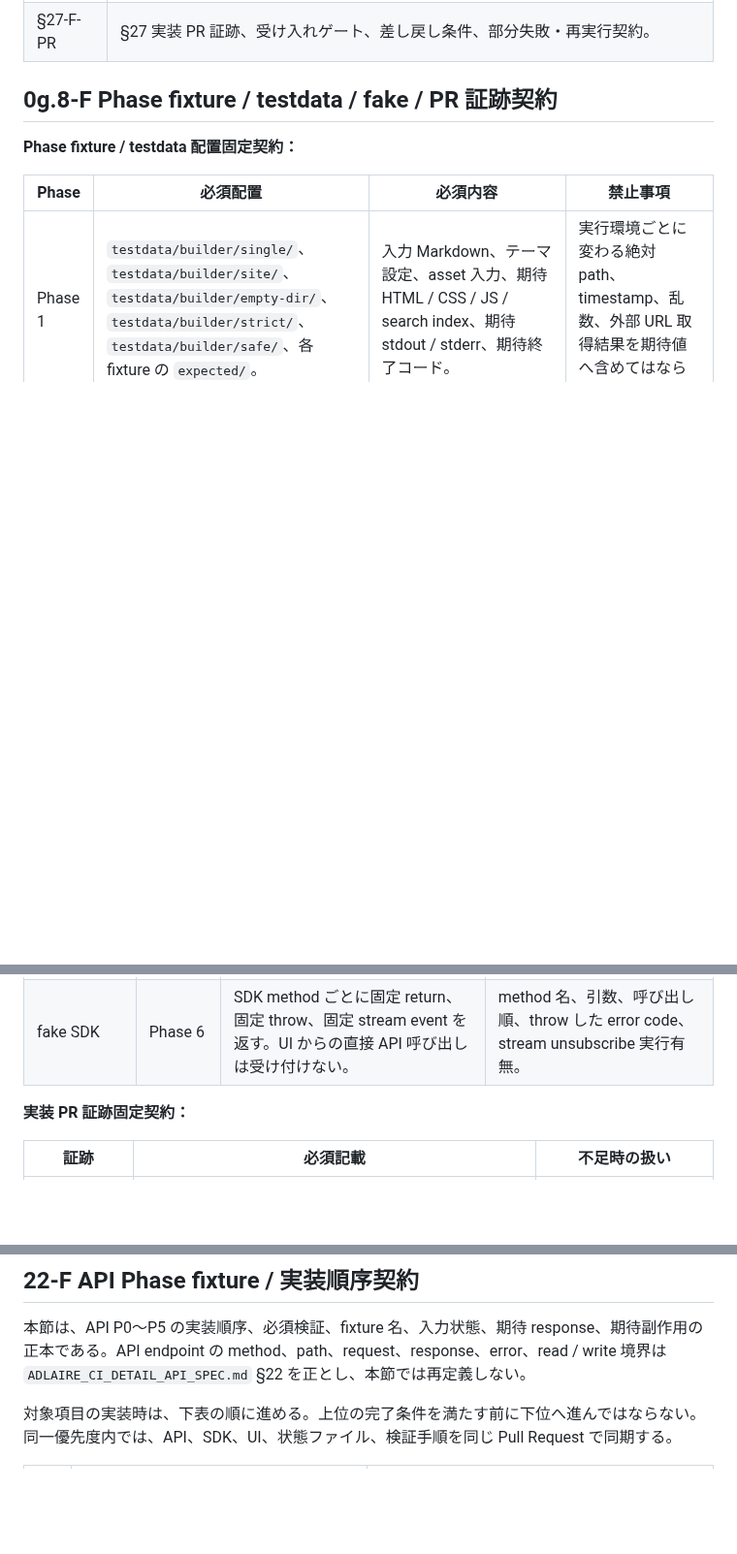
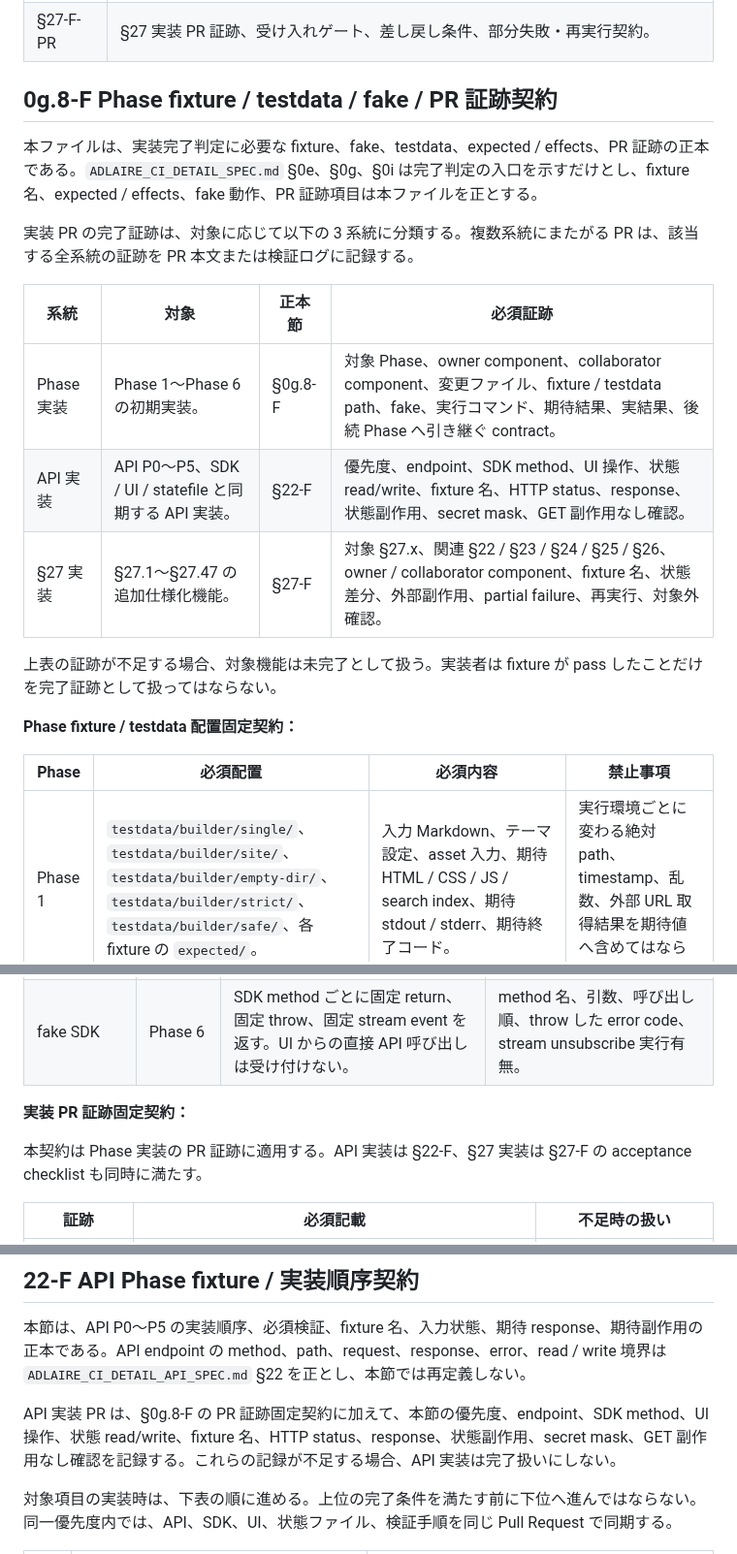
Before and after one commit to fqwink/Build-Scripts, a Markdown page: ADLAIRE_CI_DETAIL_FIXTURE_SPEC.md, 3 parts joined by grey strips. Shown at 97% size. GitHub-like rendering; blank space fills up the shorter version.

```diff
--- a/ADLAIRE_CI_DETAIL_FIXTURE_SPEC.md
+++ b/ADLAIRE_CI_DETAIL_FIXTURE_SPEC.md
@@ -30,6 +30,18 @@
 
 ## 0g.8-F Phase fixture / testdata / fake / PR 証跡契約
 
+本ファイルは、実装完了判定に必要な fixture、fake、testdata、expected / effects、PR 証跡の正本である。`ADLAIRE_CI_DETAIL_SPEC.md` §0e、§0g、§0i は完了判定の入口を示すだけとし、fixture 名、expected / effects、fake 動作、PR 証跡項目は本ファイルを正とする。
+
+実装 PR の完了証跡は、対象に応じて以下の 3 系統に分類する。複数系統にまたがる PR は、該当する全系統の証跡を PR 本文または検証ログに記録する。
+
+| 系統 | 対象 | 正本節 | 必須証跡 |
+|------|------|--------|----------|
+| Phase 実装 | Phase 1〜Phase 6 の初期実装。 | §0g.8-F | 対象 Phase、owner component、collaborator component、変更ファイル、fixture / testdata path、fake、実行コマンド、期待結果、実結果、後続 Phase へ引き継ぐ contract。 |
+| API 実装 | API P0〜P5、SDK / UI / statefile と同期する API 実装。 | §22-F | 優先度、endpoint、SDK method、UI 操作、状態 read/write、fixture 名、HTTP status、response、状態副作用、secret mask、GET 副作用なし確認。 |
+| §27 実装 | §27.1〜§27.47 の追加仕様化機能。 | §27-F | 対象 §27.x、関連 §22 / §23 / §24 / §25 / §26、owner / collaborator component、fixture 名、状態差分、外部副作用、partial failure、再実行、対象外確認。 |
+
+上表の証跡が不足する場合、対象機能は未完了として扱う。実装者は fixture が pass したことだけを完了証跡として扱ってはならない。
+
 **Phase fixture / testdata 配置固定契約：**
 
 | Phase | 必須配置 | 必須内容 | 禁止事項 |
@@ -54,6 +66,8 @@
 
 **実装 PR 証跡固定契約：**
 
+本契約は Phase 実装の PR 証跡に適用する。API 実装は §22-F、§27 実装は §27-F の acceptance checklist も同時に満たす。
+
 | 証跡 | 必須記載 | 不足時の扱い |
 |------|----------|--------------|
 | 変更対象 | 対象 Phase、owner component、collaborator component、変更ファイル、追加 fixture / testdata path。 | 対象 Phase の成果物不足として未完了。 |
@@ -66,6 +80,8 @@
 ## 22-F API Phase fixture / 実装順序契約
 
 本節は、API P0〜P5 の実装順序、必須検証、fixture 名、入力状態、期待 response、期待副作用の正本である。API endpoint の method、path、request、response、error、read / write 境界は `ADLAIRE_CI_DETAIL_API_SPEC.md` §22 を正とし、本節では再定義しない。
+
+API 実装 PR は、§0g.8-F の PR 証跡固定契約に加えて、本節の優先度、endpoint、SDK method、UI 操作、状態 read/write、fixture 名、HTTP status、response、状態副作用、secret mask、GET 副作用なし確認を記録する。これらの記録が不足する場合、API 実装は完了扱いにしない。
 
 対象項目の実装時は、下表の順に進める。上位の完了条件を満たす前に下位へ進んではならない。同一優先度内では、API、SDK、UI、状態ファイル、検証手順を同じ Pull Request で同期する。
 
```
Also changed, not shown: ADLAIRE_CI_DETAIL_SPEC.md (+5 -3 lines), DOCUMENT_INDEX.md (+4 -2 lines).
